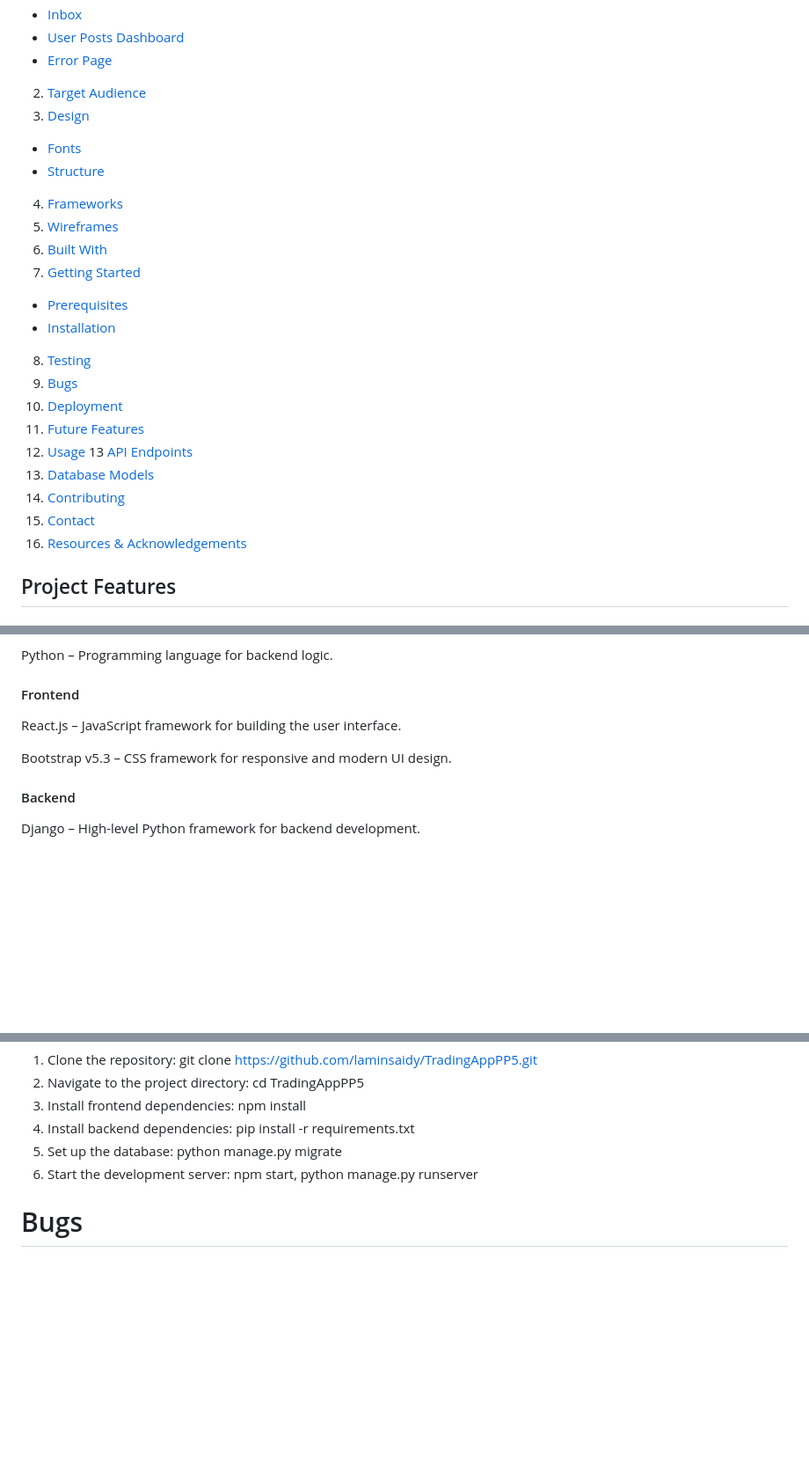
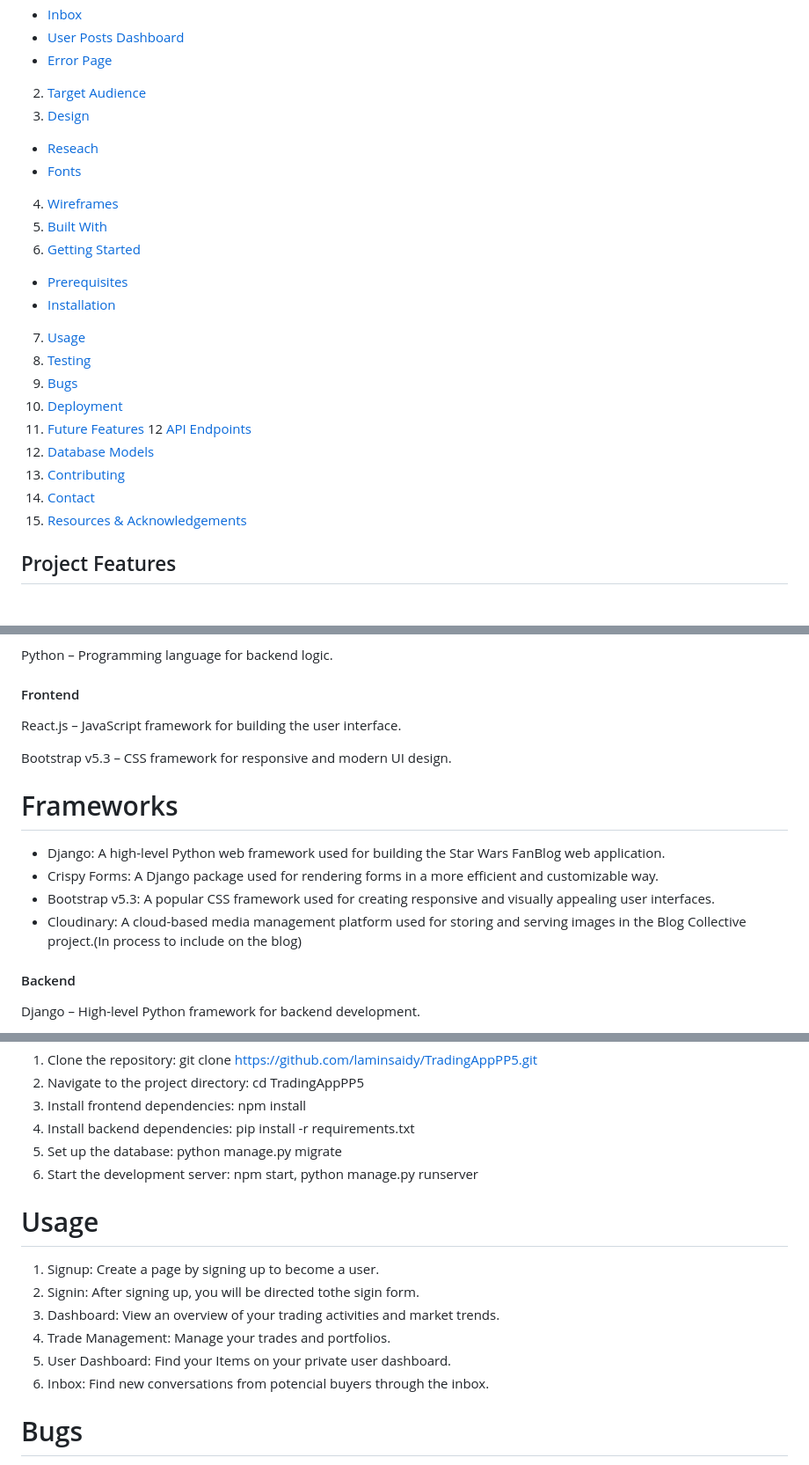
Before and after one commit to laminsaidy/TradingAppPP5, a Markdown page: README.md, 3 parts joined by grey strips. Shown at 88% size. GitHub-like rendering; blank space fills up the shorter version.

Commit message:
Update README.md
"Add Frameworks into the Built in section and move the Usage section"

```diff
--- a/README.md
+++ b/README.md
@@ -27,24 +27,23 @@ Explore the live demo: [TradeHub](https://mytradehub.onrender.com/)
   - [Error Page](#error-page)
 2. [Target Audience](#target-audience)
 3. [Design](#design)
+  - [Reseach](#research)
   - [Fonts](#fonts)
-  - [Structure](#structure)
-4. [Frameworks](#frameworks)
-5. [Wireframes](#wireframes)
-6. [Built With](#built-with)
-7. [Getting Started](#getting-started)
+4. [Wireframes](#wireframes)
+5. [Built With](#built-with)
+6. [Getting Started](#getting-started)
   - [Prerequisites](#prerequisites)
   - [Installation](#installation)
+7. [Usage](#usage)
 8. [Testing](#testing)
 9. [Bugs](#bugs)
 10. [Deployment](#deployment)
 11. [Future Features](#future-features)
-12. [Usage](#usage)
-13 [API Endpoints](#api-endpoints)
-14. [Database Models](#database-models)
-15. [Contributing](#contributing)
-16. [Contact](#contact)
-17. [Resources & Acknowledgements](#resources-acknowledgements)
+12 [API Endpoints](#api-endpoints)
+13. [Database Models](#database-models)
+14. [Contributing](#contributing)
+15. [Contact](#contact)
+16. [Resources & Acknowledgements](#resources-acknowledgements)
 
 ## Project Features
 # Navbar
@@ -130,6 +129,12 @@ React.js – JavaScript framework for building the user interface.
 
 Bootstrap v5.3 – CSS framework for responsive and modern UI design.
 
+# Frameworks
+- Django: A high-level Python web framework used for building the Star Wars FanBlog web application.
+- Crispy Forms: A Django package used for rendering forms in a more efficient and customizable way.
+- Bootstrap v5.3: A popular CSS framework used for creating responsive and visually appealing user interfaces.
+- Cloudinary: A cloud-based media management platform used for storing and serving images in the Blog Collective project.(In process to include on the blog)
+
 #### Backend
 Django – High-level Python framework for backend development.
 
@@ -172,6 +177,14 @@ PostgreSQL installed
 5. Set up the database: python manage.py migrate
 6. Start the development server: npm start, python manage.py runserver
 
+# Usage
+1. Signup: Create a page by signing up to become a user.
+2. Signin: After signing up, you will be directed tothe sigin form.
+3. Dashboard: View an overview of your trading activities and market trends.
+4. Trade Management: Manage your trades and portfolios.
+5. User Dashboard: Find your Items on your private user dashboard.
+6. Inbox: Find new conversations from potencial buyers through the inbox.
+
 # Bugs
 If you encounter any bugs or issues, please report them in the Issues section of the repository.
 
```
Also changed, not shown: other parts of README.md (+0 -8 lines).
